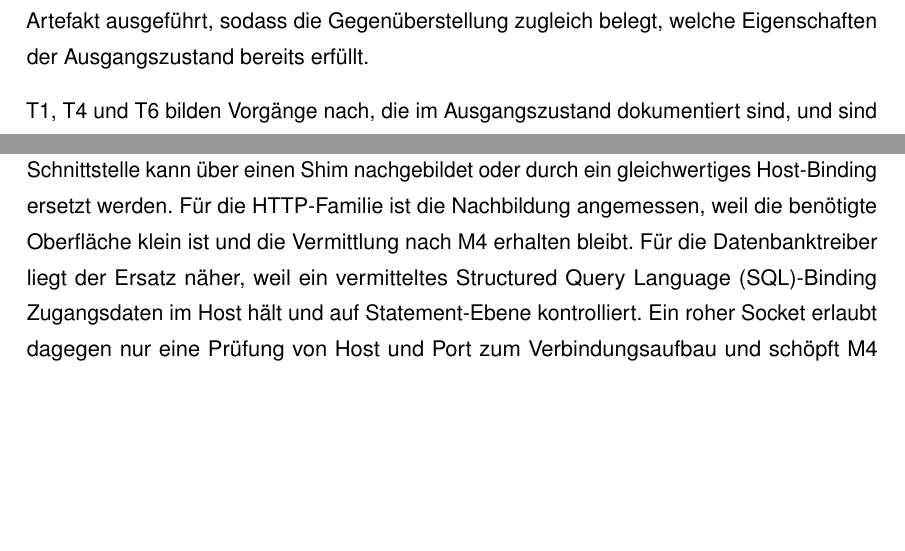
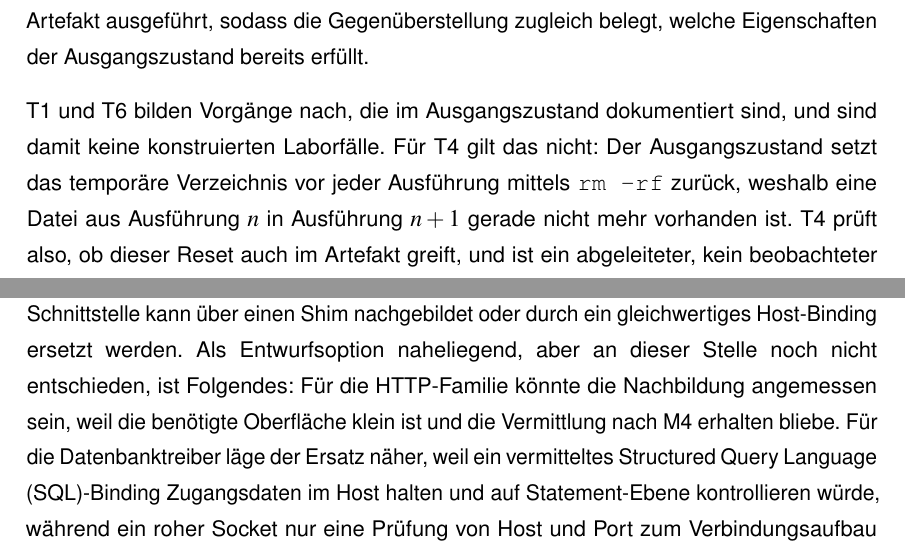
Before and after one commit to DeathsGun/thesis, a LaTeX thesis (thesis_main.tex, which reads kapitel/03-Analyse/analyse.tex, kapitel/04-Entwurf/entwurf.tex): two parts of pages 20 and 26 of 33, joined at a grey line, cut so that both start at the same text, the shorter picture padded with empty space. Compiled offline with pdfLaTeX; a LaTeX package or settings file that is missing is left out.

Commit message:
improvements

```diff
--- a/kapitel/03-Analyse/analyse.tex
+++ b/kapitel/03-Analyse/analyse.tex
@@ -398,9 +398,13 @@ belegt, welche Eigenschaften der Ausgangszustand bereits erfüllt.
   \end{tabularx}
 \end{table}
 
-T1, T4 und T6 bilden Vorgänge nach, die im Ausgangszustand dokumentiert sind, und sind damit
-keine konstruierten Laborfälle. Die übrigen ergänzen den Katalog um Wege, die aus derselben
-geteilten Ressource folgen, aber noch nicht beobachtet wurden. Damit steht fest, woran die
+T1 und T6 bilden Vorgänge nach, die im Ausgangszustand dokumentiert sind, und sind damit keine
+konstruierten Laborfälle. Für T4 gilt das nicht: Der Ausgangszustand setzt das temporäre
+Verzeichnis vor jeder Ausführung mittels \texttt{rm -rf} zurück, weshalb eine Datei aus
+Ausführung $n$ in Ausführung $n+1$ gerade nicht mehr vorhanden ist. T4 prüft also, ob dieser
+Reset auch im Artefakt greift, und ist ein abgeleiteter, kein beobachteter Fall. Die übrigen
+Prüffälle ergänzen den Katalog um Wege, die aus derselben geteilten Ressource folgen, aber noch
+nicht beobachtet wurden. Damit steht fest, woran die
 Unterfragen aus Abschnitt~\ref{sec:forschungsfragen} beantwortet werden: U3 prüft M1 bis M4
 über Prüffallkatalog und Architekturprüfung, U4 erhebt die Messgrößen S1 bis S4 sowie M5, und
 die Nutzwertanalyse führt die Soll-Kriterien zu einer Empfehlung zusammen, nachdem die
--- a/kapitel/04-Entwurf/entwurf.tex
+++ b/kapitel/04-Entwurf/entwurf.tex
@@ -157,11 +157,13 @@ kleinere Socket-Familie.
 
 Für den Entwurf folgt daraus eine Unterscheidung, die Abschnitt~\ref{sec:orchestrierung}
 ausgestaltet. Eine Schnittstelle kann über einen Shim nachgebildet oder durch ein gleichwertiges
-Host-Binding ersetzt werden. Für die \ac{HTTP}-Familie ist die Nachbildung angemessen, weil die benötigte
-Oberfläche klein ist und die Vermittlung nach M4 erhalten bleibt. Für die Datenbanktreiber liegt
-der Ersatz näher, weil ein vermitteltes \ac{SQL}-Binding Zugangsdaten im Host hält und auf
-Statement-Ebene kontrolliert. Ein roher Socket erlaubt dagegen nur eine Prüfung von Host
-und Port zum Verbindungsaufbau und schöpft M4 damit nur teilweise aus.
+Host-Binding ersetzt werden. Als Entwurfsoption naheliegend, aber an dieser Stelle noch nicht
+entschieden, ist Folgendes: Für die \ac{HTTP}-Familie könnte die Nachbildung angemessen sein,
+weil die benötigte Oberfläche klein ist und die Vermittlung nach M4 erhalten bliebe. Für die
+Datenbanktreiber läge der Ersatz näher, weil ein vermitteltes \ac{SQL}-Binding Zugangsdaten im
+Host halten und auf Statement-Ebene kontrollieren würde, während ein roher Socket nur eine
+Prüfung von Host und Port zum Verbindungsaufbau erlaubt und M4 damit nur teilweise ausschöpft.
+Abschnitt~\ref{sec:orchestrierung} trifft die endgültige Wahl.
 
 \subsubsection{Ergebnis der Vorauswahl}
 \label{sec:vorauswahl-ergebnis}
```
Also changed, not shown: kapitel/03-Analyse/analyse.tex (2 more changed lines), kapitel/04-Entwurf/entwurf.tex (20 more changed lines), 1 other file.
